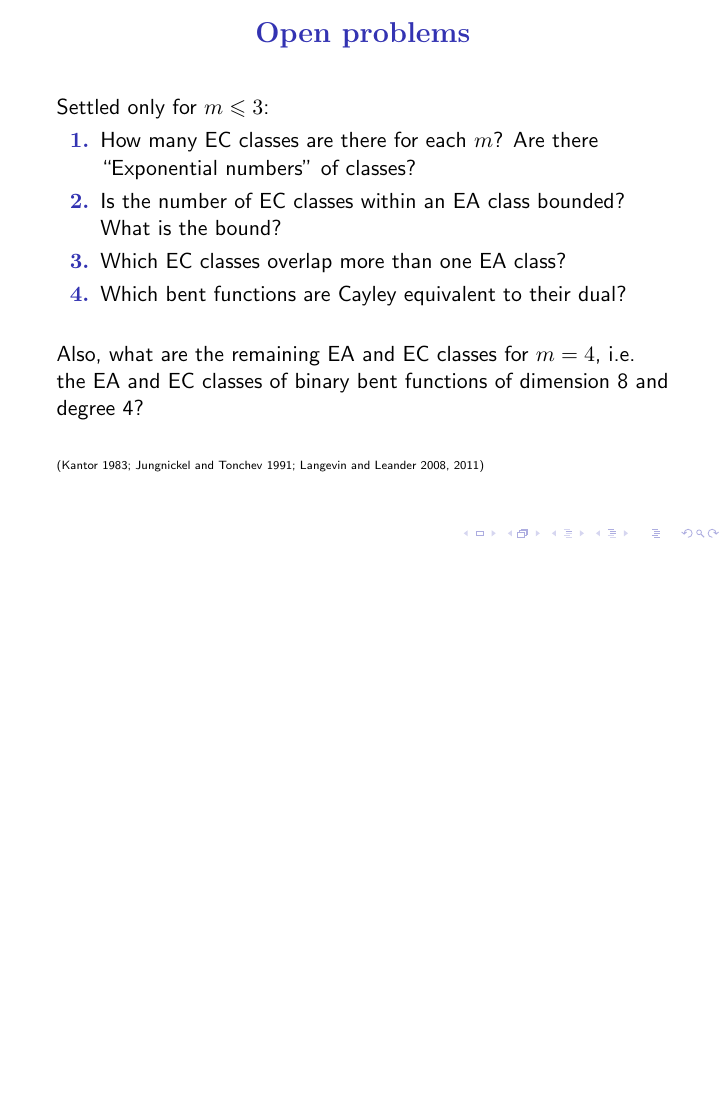
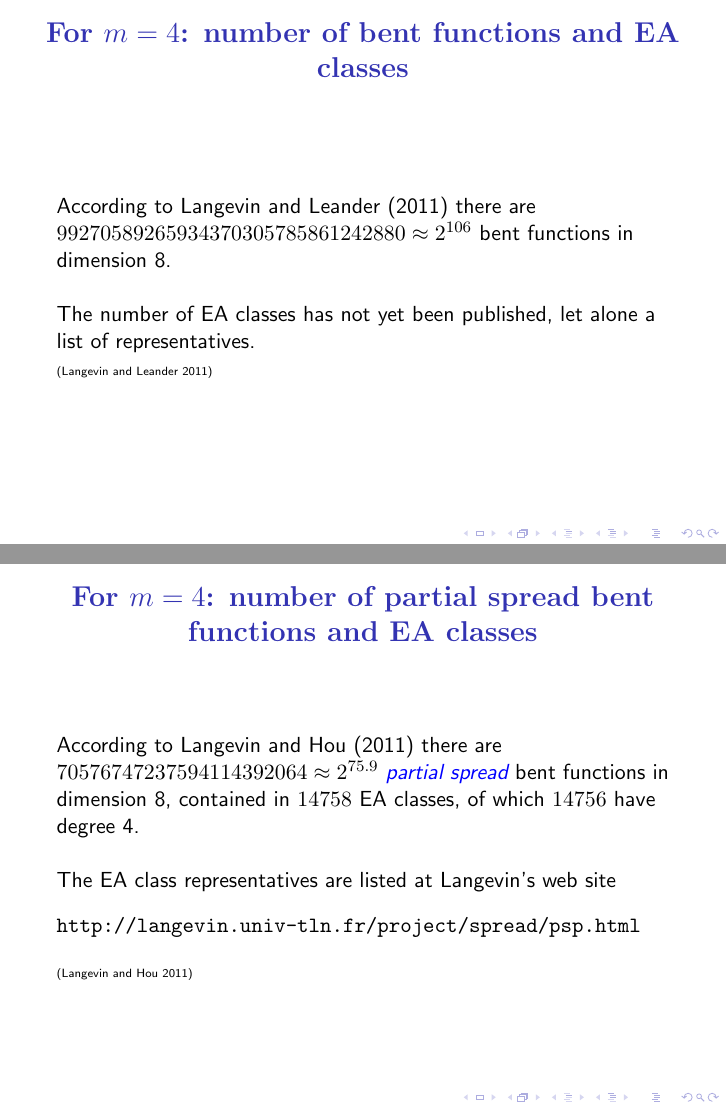
Before and after one commit to penguian/Boolean-Cayley-graphs, LaTeX slides (papers-talks/ACCMCC-2016-Newcastle/Leopardi-ACCMCC-2016-talk.tex): page 44 of 45 before the commit and pages 44 and 45 of 48 after it, the two joined at a grey line, the shorter picture padded with empty space. Compiled offline with pdfLaTeX; a LaTeX package or settings file that is missing is left out.

Commit message:
Add partial spread bent functions. Update acknowledgements.

```diff
--- a/papers-talks/ACCMCC-2016-Newcastle/Leopardi-ACCMCC-2016-talk.tex
+++ b/papers-talks/ACCMCC-2016-Newcastle/Leopardi-ACCMCC-2016-talk.tex
@@ -1186,3 +1190,32 @@ The same 9 classes as $[f_{8,5}]$, with the same frequencies!
 \end{figure}
 6 of the 10 classes form 3 dual pairs of classes.
 \end{frame}
+\begin{frame}
+\frametitle{For $m=4$: number of bent functions and EA classes}
+
+According to Langevin and Leander (2011)
+there are $99270589265934370305785861242880 \approx 2^{106}$ bent functions in dimension 8.
+
+~
+
+The number of EA classes has not yet been published, let alone a list of representatives.
+
+\slidecite{Langevin and Leander 2011}
+\end{frame}
+\begin{frame}[fragile]
+\frametitle{For $m=4$: number of partial spread bent functions and EA classes}
+
+According to Langevin and Hou (2011)
+there are $70576747237594114392064 \approx 2^{75.9}$ \Emph{partial spread} bent functions in dimension 8,
+contained in $14758$ EA classes, of which $14756$ have degree 4.
+
+~
+
+The EA class representatives are listed at Langevin's web site
+
+\begin{verbatim}
+http://langevin.univ-tln.fr/project/spread/psp.html
+\end{verbatim}
+
+\slidecite{Langevin and Hou 2011}
+\end{frame}
@@ -1195,10 +1247,9 @@ Settled only for $m \leqslant 3$:
 How many EC classes are there for each $m$?
 Are there ``Exponential numbers'' of classes?
 \item
-Is the number of EC classes within an EA class bounded?
-What is the bound?
+Are there any ET classes that contain the maximum number, $16^m$, different EC classes?
 \item
-Which EC classes overlap more than one EA class?
+Which EC classes overlap more than one ET class?
 \item
 Which bent functions are Cayley equivalent to their dual?
 \end{enumerate}
```
Also changed, not shown: papers-talks/ACCMCC-2016-Newcastle/Leopardi-ACCMCC-2016-talk.tex (27 more changed lines).
